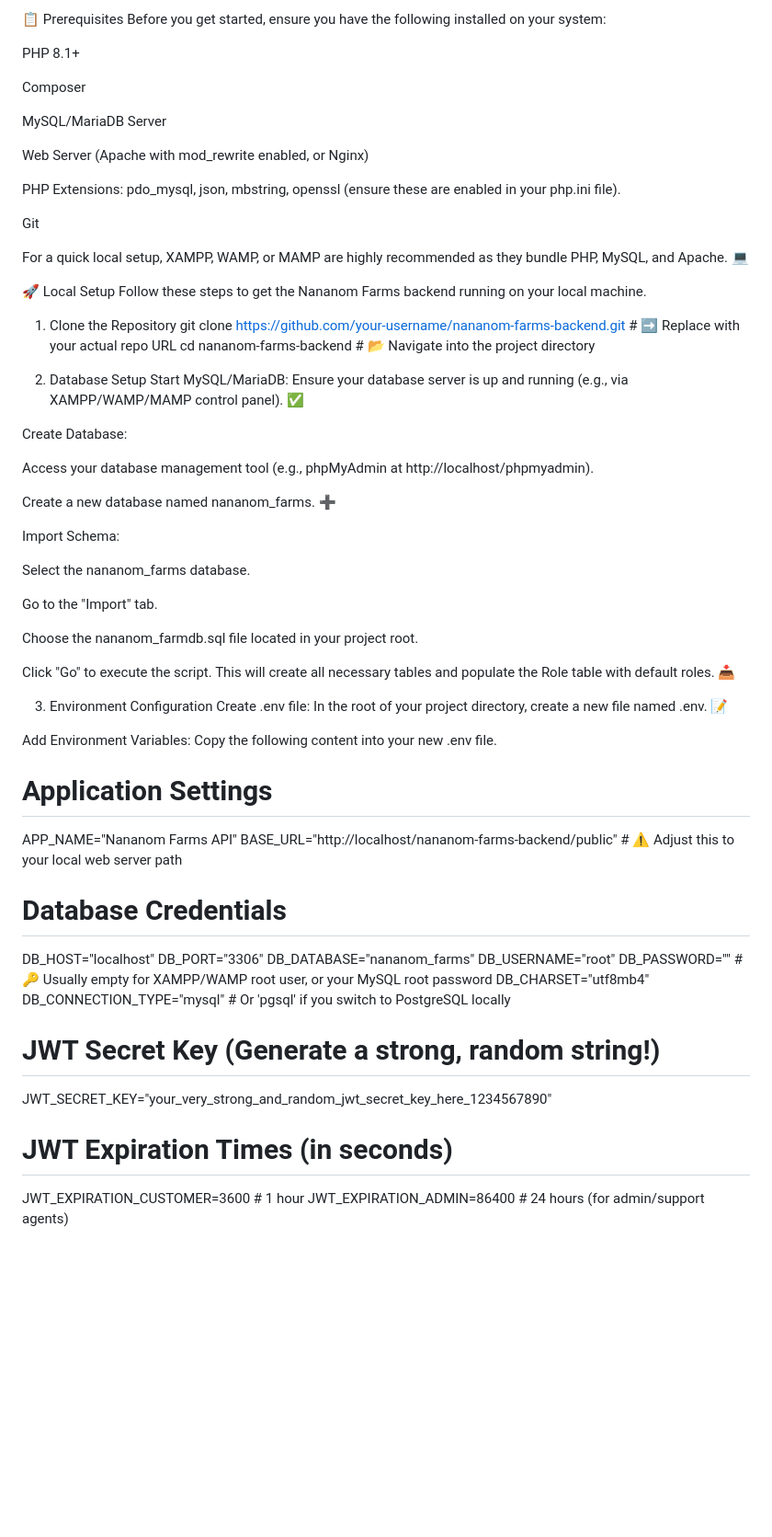
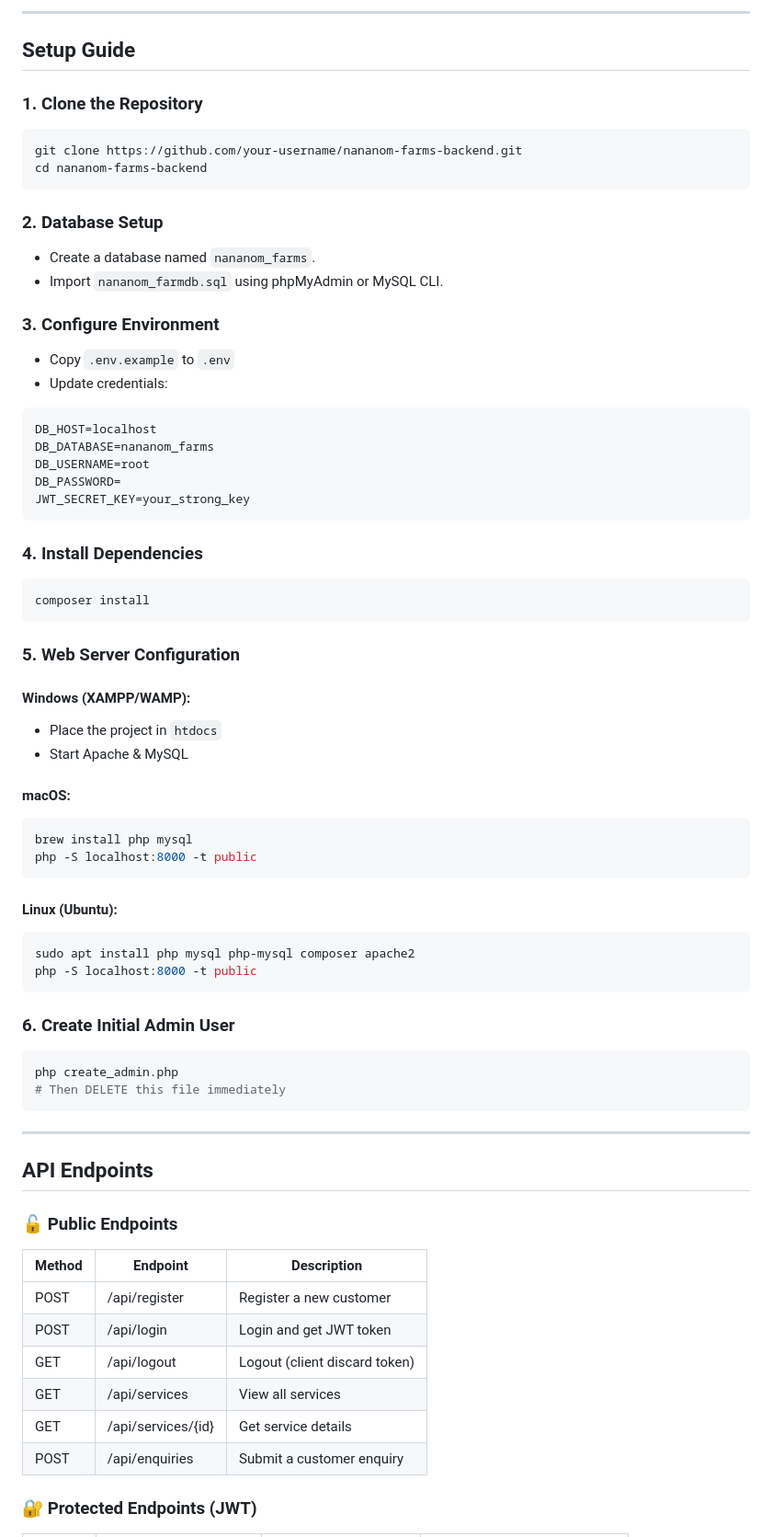
Before and after one commit to KwabinaIverson/Nananom, a Markdown page: README.md, the part around the change printed below. Shown: that part at 92% size. Rendered like a GitHub page; blank space fills up the shorter version.

````diff
--- a/README.md
+++ b/README.md
@@ -43,69 +85,81 @@ ramsey/uuid: UUID generation for unique identifiers ✨
 
-📋 Prerequisites
-Before you get started, ensure you have the following installed on your system:
+---
 
-PHP 8.1+
+## Setup Guide
 
-Composer
+### 1. Clone the Repository
 
-MySQL/MariaDB Server
+```bash
+git clone https://github.com/your-username/nananom-farms-backend.git
+cd nananom-farms-backend
+```
 
-Web Server (Apache with mod_rewrite enabled, or Nginx)
+### 2. Database Setup
 
-PHP Extensions: pdo_mysql, json, mbstring, openssl (ensure these are enabled in your php.ini file).
+* Create a database named `nananom_farms`.
+* Import `nananom_farmdb.sql` using phpMyAdmin or MySQL CLI.
 
-Git
+### 3. Configure Environment
 
-For a quick local setup, XAMPP, WAMP, or MAMP are highly recommended as they bundle PHP, MySQL, and Apache. 💻
+* Copy `.env.example` to `.env`
+* Update credentials:
 
-🚀 Local Setup
-Follow these steps to get the Nananom Farms backend running on your local machine.
+```env
+DB_HOST=localhost
+DB_DATABASE=nananom_farms
+DB_USERNAME=root
+DB_PASSWORD=
+JWT_SECRET_KEY=your_strong_key
+```
 
-1. Clone the Repository
-git clone https://github.com/your-username/nananom-farms-backend.git # ➡️ Replace with your actual repo URL
-cd nananom-farms-backend # 📂 Navigate into the project directory
+### 4. Install Dependencies
 
-2. Database Setup
-Start MySQL/MariaDB: Ensure your database server is up and running (e.g., via XAMPP/WAMP/MAMP control panel). ✅
+```bash
+composer install
+```
 
-Create Database:
+### 5. Web Server Configuration
 
-Access your database management tool (e.g., phpMyAdmin at http://localhost/phpmyadmin).
+#### Windows (XAMPP/WAMP):
 
-Create a new database named nananom_farms. ➕
+* Place the project in `htdocs`
+* Start Apache & MySQL
 
-Import Schema:
+#### macOS:
 
-Select the nananom_farms database.
+```bash
+brew install php mysql
+php -S localhost:8000 -t public
+```
 
-Go to the "Import" tab.
+#### Linux (Ubuntu):
 
-Choose the nananom_farmdb.sql file located in your project root.
+```bash
+sudo apt install php mysql php-mysql composer apache2
+php -S localhost:8000 -t public
+```
 
-Click "Go" to execute the script. This will create all necessary tables and populate the Role table with default roles. 📥
+### 6. Create Initial Admin User
 
-3. Environment Configuration
-Create .env file: In the root of your project directory, create a new file named .env. 📝
+```bash
+php create_admin.php
+# Then DELETE this file immediately
+```
 
-Add Environment Variables: Copy the following content into your new .env file.
+---
 
-# Application Settings
-APP_NAME="Nananom Farms API"
-BASE_URL="http://localhost/nananom-farms-backend/public" # ⚠️ Adjust this to your local web server path
+## API Endpoints
 
-# Database Credentials
-DB_HOST="localhost"
-DB_PORT="3306"
-DB_DATABASE="nananom_farms"
-DB_USERNAME="root"
-DB_PASSWORD="" # 🔑 Usually empty for XAMPP/WAMP root user, or your MySQL root password
-DB_CHARSET="utf8mb4"
-DB_CONNECTION_TYPE="mysql" # Or 'pgsql' if you switch to PostgreSQL locally
+### 🔓 Public Endpoints
 
-# JWT Secret Key (Generate a strong, random string!)
-JWT_SECRET_KEY="your_very_strong_and_random_jwt_secret_key_here_1234567890"
+| Method | Endpoint           | Description                   |
+| ------ | ------------------ | ----------------------------- |
+| POST   | /api/register      | Register a new customer       |
+| POST   | /api/login         | Login and get JWT token       |
+| GET    | /api/logout        | Logout (client discard token) |
+| GET    | /api/services      | View all services             |
+| GET    | /api/services/{id} | Get service details           |
+| POST   | /api/enquiries     | Submit a customer enquiry     |
 
-# JWT Expiration Times (in seconds)
-JWT_EXPIRATION_CUSTOMER=3600    # 1 hour
-JWT_EXPIRATION_ADMIN=86400      # 24 hours (for admin/support agents)
+### 🔐 Protected Endpoints (JWT)
 
````
Also changed, not shown: other parts of README.md (+117 -264 lines).
